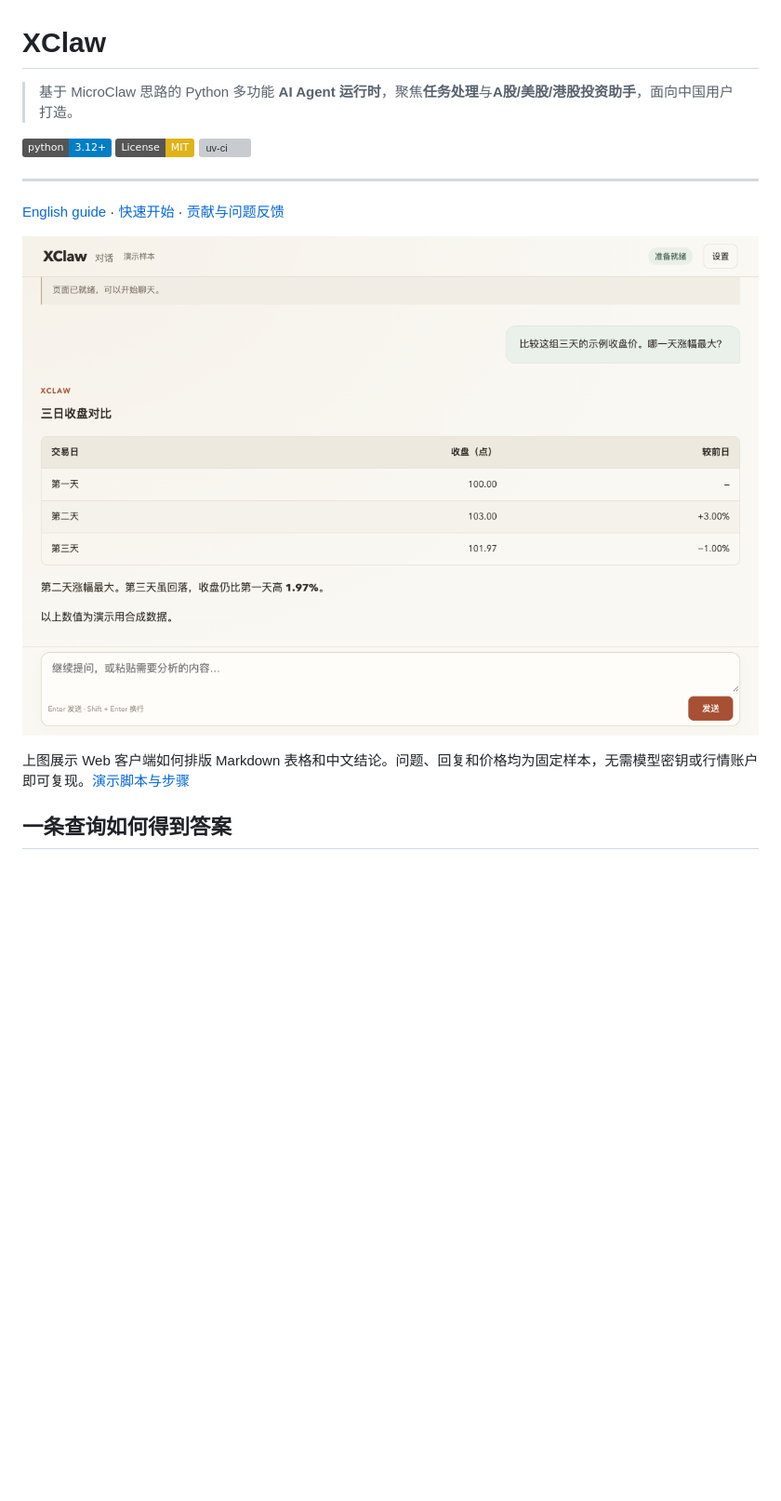
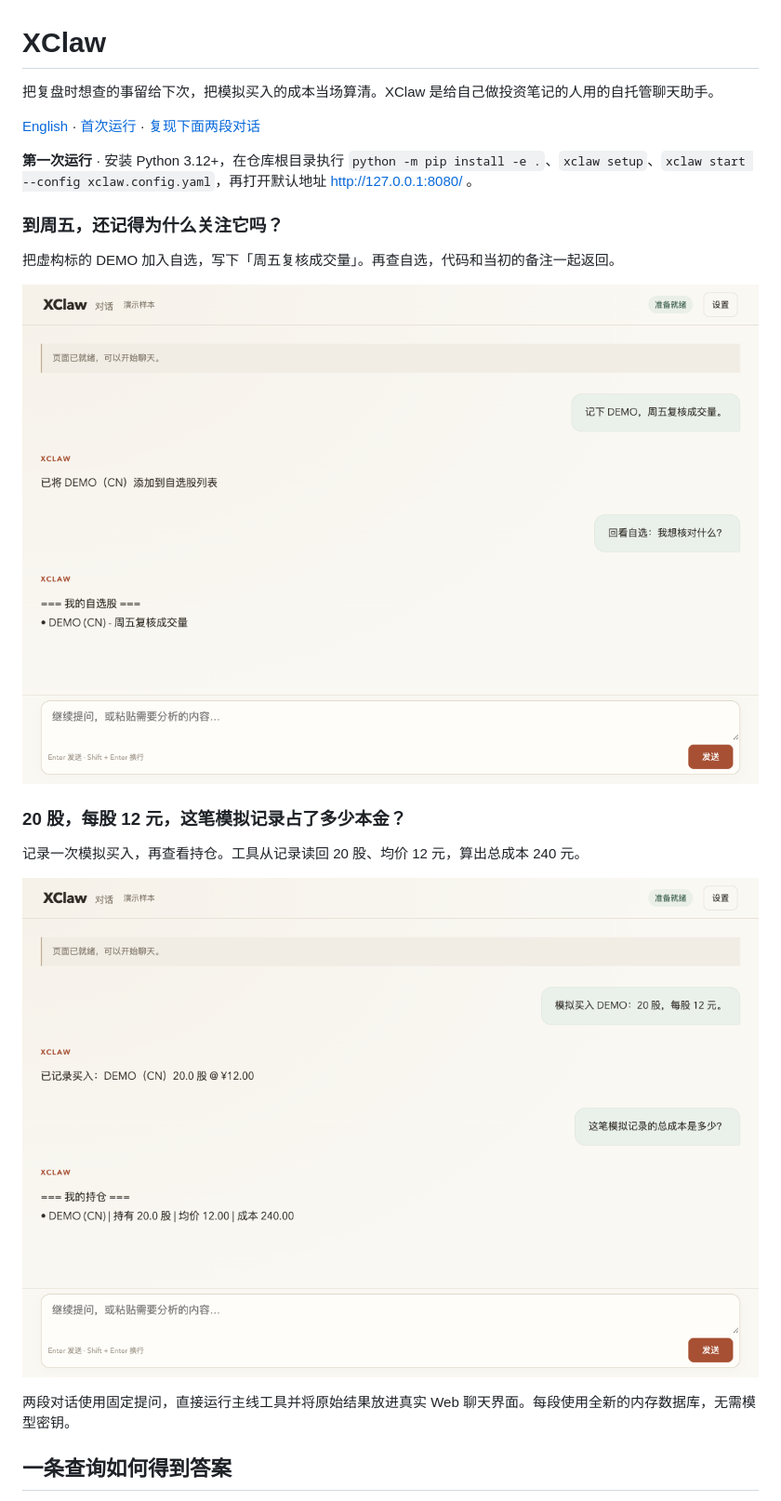
Before and after one commit to dustturtle/XClaw, a Markdown page: README.md, the part around the change. Shown at 93% size. Rendered like a GitHub page; pictures changed too: docs/demo/portfolio.png (added), docs/demo/watchlist.png (added); badges without logos; blank space fills up the shorter version; grey boxes are pictures that could not be loaded.

```diff
--- a/README.md
+++ b/README.md
@@ -1,18 +1,24 @@
 # XClaw
 
-> 基于 MicroClaw 思路的 Python 多功能 **AI Agent 运行时**，聚焦**任务处理**与**A股/美股/港股投资助手**，面向中国用户打造。
+把复盘时想查的事留给下次，把模拟买入的成本当场算清。XClaw 是给自己做投资笔记的人用的自托管聊天助手。
 
-[![Python 3.12+](https://img.shields.io/badge/python-3.12+-blue.svg)](https://www.python.org/)
-[![License: MIT](https://img.shields.io/badge/License-MIT-yellow.svg)](LICENSE)
-[![uv-ci](https://github.com/dustturtle/XClaw/actions/workflows/uv-ci.yml/badge.svg?branch=main)](https://github.com/dustturtle/XClaw/actions/workflows/uv-ci.yml)
+[English](README.en.md) · [首次运行](#快速开始) · [复现下面两段对话](docs/demo/README.md)
 
----
+**第一次运行** · 安装 Python 3.12+，在仓库根目录执行 `python -m pip install -e .`、`xclaw setup`、`xclaw start --config xclaw.config.yaml`，再打开默认地址 http://127.0.0.1:8080/ 。
 
-[English guide](README.en.md) · [快速开始](#快速开始) · [贡献与问题反馈](CONTRIBUTING.md)
+### 到周五，还记得为什么关注它吗？
 
-![XClaw 聊天页面用表格比较三天的合成收盘价](docs/demo/chat.png)
+把虚构标的 DEMO 加入自选，写下「周五复核成交量」。再查自选，代码和当初的备注一起返回。
 
-上图展示 Web 客户端如何排版 Markdown 表格和中文结论。问题、回复和价格均为固定样本，无需模型密钥或行情账户即可复现。[演示脚本与步骤](docs/demo/README.md)
+![聊天窗口中先添加 DEMO，再从自选列表读回备注](docs/demo/watchlist.png)
+
+### 20 股，每股 12 元，这笔模拟记录占了多少本金？
+
+记录一次模拟买入，再查看持仓。工具从记录读回 20 股、均价 12 元，算出总成本 240 元。
+
+![聊天窗口显示模拟买入回执和 240 元成本](docs/demo/portfolio.png)
+
+两段对话使用固定提问，直接运行主线工具并将原始结果放进真实 Web 聊天界面。每段使用全新的内存数据库，无需模型密钥。
 
 ## 一条查询如何得到答案
 
```
Also changed, not shown: README.en.md (+16 -4 lines), docs/demo/README.md (+9 -0 lines), 1 other file.
